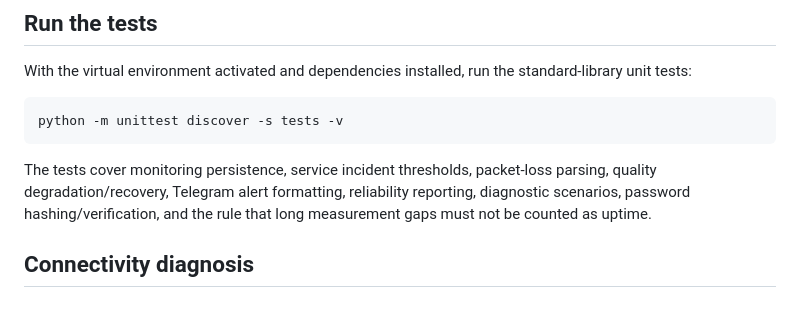
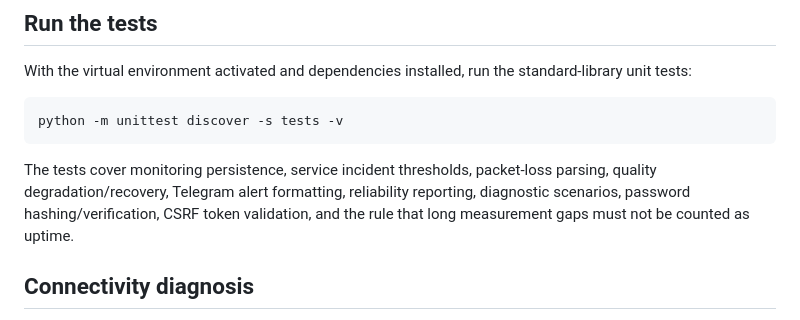
Before and after one commit to Ezra2121-et/ethionet-pulse, a Markdown page: README.md, the part around the change. Drawn GitHub-style.

Commit message:
Document CSRF authentication tests

````diff
--- a/README.md
+++ b/README.md
@@ -116,7 +116,7 @@ With the virtual environment activated and dependencies installed, run the stand
 python -m unittest discover -s tests -v
 ```
 
-The tests cover monitoring persistence, service incident thresholds, packet-loss parsing, quality degradation/recovery, Telegram alert formatting, reliability reporting, diagnostic scenarios, password hashing/verification, and the rule that long measurement gaps must not be counted as uptime.
+The tests cover monitoring persistence, service incident thresholds, packet-loss parsing, quality degradation/recovery, Telegram alert formatting, reliability reporting, diagnostic scenarios, password hashing/verification, CSRF token validation, and the rule that long measurement gaps must not be counted as uptime.
 
 ## Connectivity diagnosis
 
````
